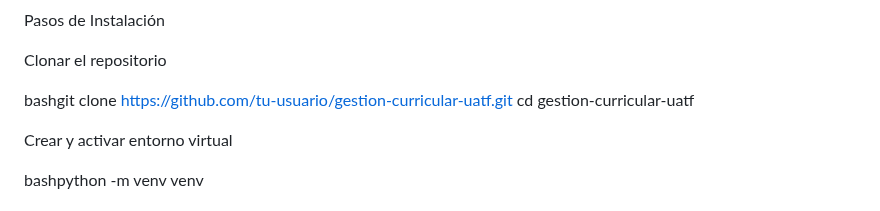
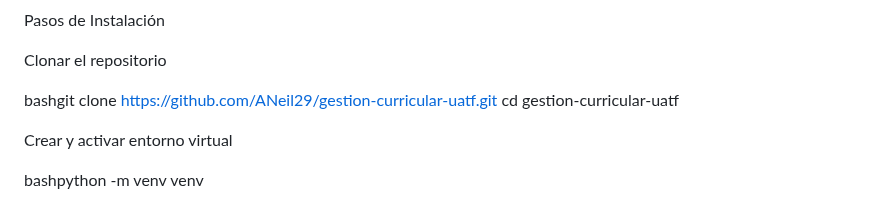
Before and after one commit to ANeil29/gestion-curricular-uatf, a Markdown page: README.md, the part around the change. GitHub-like rendering.

Commit message:
Update README.md
actualizando README

```diff
--- a/README.md
+++ b/README.md
@@ -30,7 +30,7 @@ Pasos de Instalación
 
 Clonar el repositorio
 
-bashgit clone https://github.com/tu-usuario/gestion-curricular-uatf.git
+bashgit clone https://github.com/ANeil29/gestion-curricular-uatf.git
 cd gestion-curricular-uatf
 
 Crear y activar entorno virtual
```
